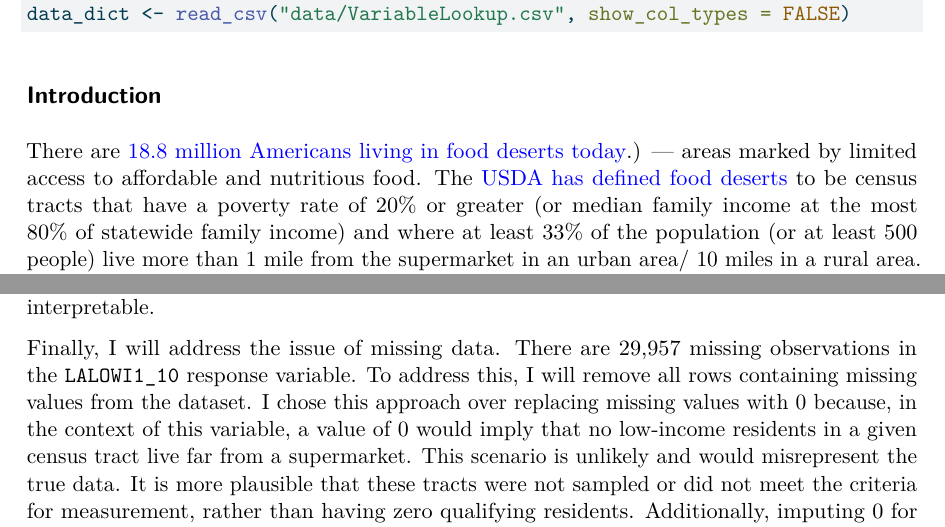
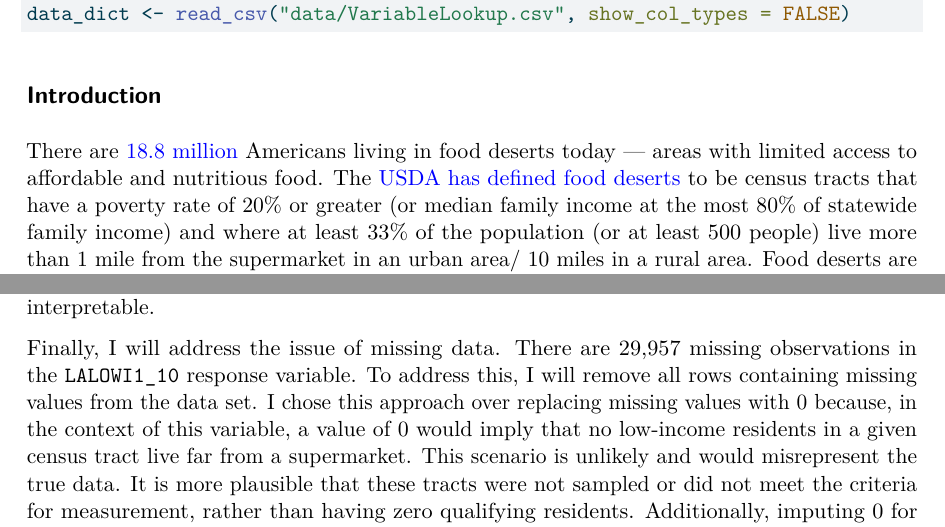
Before and after one commit to milidshah/food-access-nc, a Quarto document (proposal.qmd): two parts of pages 1 and 3 of 6, joined at a grey line, cut so that both start at the same text. The pictures show the output file proposal.pdf that the author committed with the source.

Commit message:
officially fixed all links. ready for submission. proposal complete.

```diff
--- a/proposal.qmd
+++ b/proposal.qmd
@@ -40,7 +40,7 @@ data_dict <- read_csv("data/VariableLookup.csv", show_col_types = FALSE)
 
 ## Introduction
 
-There are [18.8 million Americans living in food deserts today](https://www.ers.usda.gov/data-products/food-access-research-atlas/documentation#:~:text=This%20measure%20shows%20that%20an%20estimated%2018.8%20million%20people%2C%20or%206.1%20percent%20of%20the%20U.S.%20population%2C%20live%20in%20low%2Dincome%20and%20low%20access%20tracts%20and%20are%20more%20than%201%20mile%20or%2010%20miles%20from%20a%20supermarket).) — areas marked by limited access to affordable and nutritious food. The [USDA has defined food deserts](https://www.ers.usda.gov/amber-waves/2011/december/data-feature-mapping-food-deserts-in-the-u-s#:~:text=ERS's%20Food%20Desert%20Locator%20is,are%20defined%20as%20food%20deserts.) to be census tracts that have a poverty rate of 20% or greater (or median family income at the most 80% of statewide family income) and where at least 33% of the population (or at least 500 people) live more than 1 mile from the supermarket in an urban area/ 10 miles in a rural area. Food deserts are created not only due to distance from healthy food sources but also due to structural decisions that have historically limited healthy food access for minority communities. Understanding this issue requires examining how redlining policies institutionalized neighborhood disinvestment, disproportionately exposing low-income and [minority communities to less healthy food environments](https://www.theatlantic.com/ideas/archive/2024/12/food-deserts-robinson-patman/680765/). These disparities carry serious consequences: food deserts are linked to worse health outcomes, including [shorter life expectancy](https://pressroom.cancer.org/releases?item=1237,) and a higher risk for [adverse cardiovascular events](https://pmc.ncbi.nlm.nih.gov/articles/PMC6405658/).). Given these health risks and the disproportionate racial impact of food deserts, it is critical to evaluate what factors contribute to their persistence and how current policy can work toward reversing years of racial residential segregation.
+There are [18.8 million](https://www.ers.usda.gov/data-products/food-access-research-atlas/documentation#:~:text=This%20measure%20shows%20that%20an%20estimated%2018.8%20million%20people%2C%20or%206.1%20percent%20of%20the%20U.S.%20population%2C%20live%20in%20low%2Dincome%20and%20low%20access%20tracts%20and%20are%20more%20than%201%20mile%20or%2010%20miles%20from%20a%20supermarket) Americans living in food deserts today — areas with limited access to affordable and nutritious food. The [USDA has defined food deserts](https://www.ers.usda.gov/amber-waves/2011/december/data-feature-mapping-food-deserts-in-the-u-s#:~:text=ERS's%20Food%20Desert%20Locator%20is,are%20defined%20as%20food%20deserts.) to be census tracts that have a poverty rate of 20% or greater (or median family income at the most 80% of statewide family income) and where at least 33% of the population (or at least 500 people) live more than 1 mile from the supermarket in an urban area/ 10 miles in a rural area. Food deserts are created not only due to distance from healthy food sources but also due to structural decisions that have historically limited healthy food access for minority communities. Understanding this issue requires examining how redlining policies institutionalized neighborhood disinvestment, disproportionately exposing low-income and [minority communities to less healthy food environments](https://www.theatlantic.com/ideas/archive/2024/12/food-deserts-robinson-patman/680765/). These disparities carry serious consequences: food deserts are linked to worse health outcomes, including [shorter life expectancy](https://pressroom.cancer.org/releases?item=1237,) and a higher risk for [adverse cardiovascular events](https://pmc.ncbi.nlm.nih.gov/articles/PMC6405658/).). Given these health risks and the disproportionate racial impact of food deserts, it is critical to evaluate what factors contribute to their persistence and how current policy can work toward reversing years of racial residential segregation.
 
 This issue is particularly relevant to us as Duke students, as [9 of the top 10 states with the greatest share of residents living in food deserts are in the South](https://www.ers.usda.gov/data-products/food-access-research-atlas/state-level-estimates-of-low-income-and-low-access-populations). This proximity makes understanding the structural drivers of food deserts a matter of community concern. Thus, I seek to answer the following question: in what ways do the poverty rate of a census tract, the number of households receiving SNAP benefits, the number of households without a vehicle, and urban/rural classification influence how many low-income people in a census tract live in a low food access area?
 
@@ -58,7 +58,7 @@ This data set currently has 72,531 observations representing the number of Censu
 
 In addition to reducing the size of my data set, I also plan to convert the indicator predictor variables of interest to categorical variables. Currently, the data has marked each variable except `State` and `County` as numeric. However, variables like `Urban`, which simply display if a tract is urban or not, should be represented as a factor with two levels. Once I convert these variables into categorical predictors, my regression model and data visualizations will be interpretable.
 
-Finally, I will address the issue of missing data. There are 29,957 missing observations in the `LALOWI1_10` response variable. To address this, I will remove all rows containing missing values from the dataset. I chose this approach over replacing missing values with 0 because, in the context of this variable, a value of 0 would imply that no low-income residents in a given census tract live far from a supermarket. This scenario is unlikely and would misrepresent the true data. It is more plausible that these tracts were not sampled or did not meet the criteria for measurement, rather than having zero qualifying residents. Additionally, imputing 0 for nearly 30,000 observations would artificially concentrate the distribution at zero and distort the model's estimates.
+Finally, I will address the issue of missing data. There are 29,957 missing observations in the `LALOWI1_10` response variable. To address this, I will remove all rows containing missing values from the data set. I chose this approach over replacing missing values with 0 because, in the context of this variable, a value of 0 would imply that no low-income residents in a given census tract live far from a supermarket. This scenario is unlikely and would misrepresent the true data. It is more plausible that these tracts were not sampled or did not meet the criteria for measurement, rather than having zero qualifying residents. Additionally, imputing 0 for nearly 30,000 observations would artificially concentrate the distribution at zero and distort the model's estimates.
 
 ## Analysis approach
 
```
Also changed, not shown: proposal.pdf, proposal.qmd (2 more changed lines).
